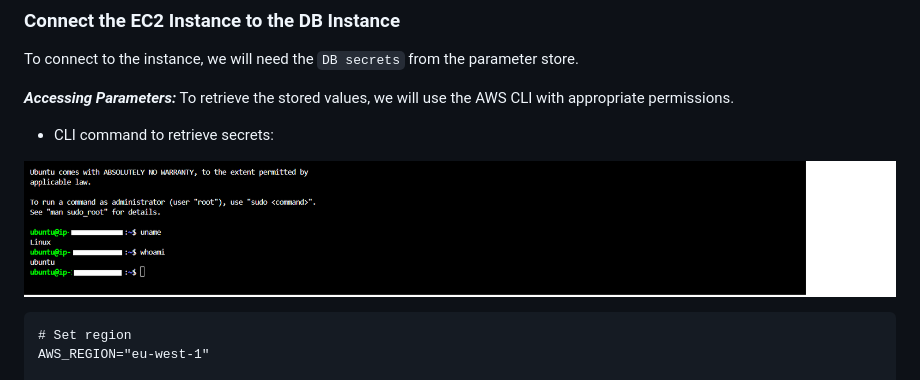
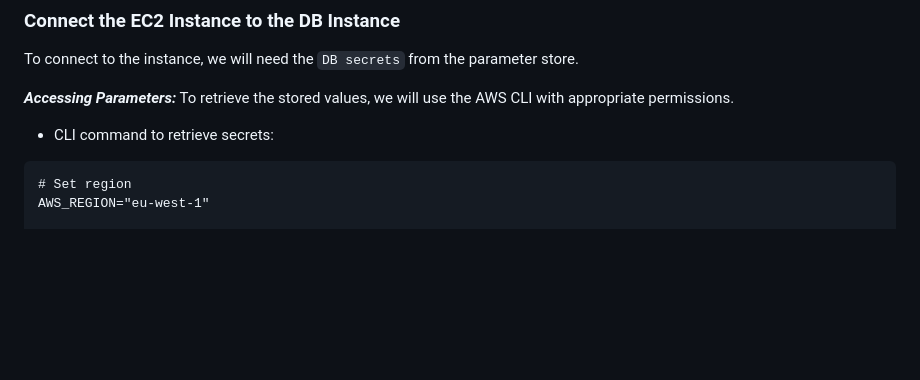
Before and after one commit to JonesKwameOsei/Deploy-Five-Tier-Wep-App-with-CI-CD, a Markdown page: README.md, the part around the change. GitHub-like rendering; blank space fills up the shorter version.

````diff
--- a/README.md
+++ b/README.md
@@ -799,8 +799,6 @@ To connect to the instance, we will need the `DB secrets` from the parameter sto
 ***Accessing Parameters:***
 To retrieve the stored values, we will use the AWS CLI with appropriate permissions.
 - CLI command to retrieve secrets:
-
-![connect](https://github.com/JonesKwameOsei/Deploy-Five-Tier-Wep-App-with-CI-CD/blob/main/FiveTierProjectImages/ssh-remote-connect.png)
 ```
 # Set region
 AWS_REGION="eu-west-1"
````
